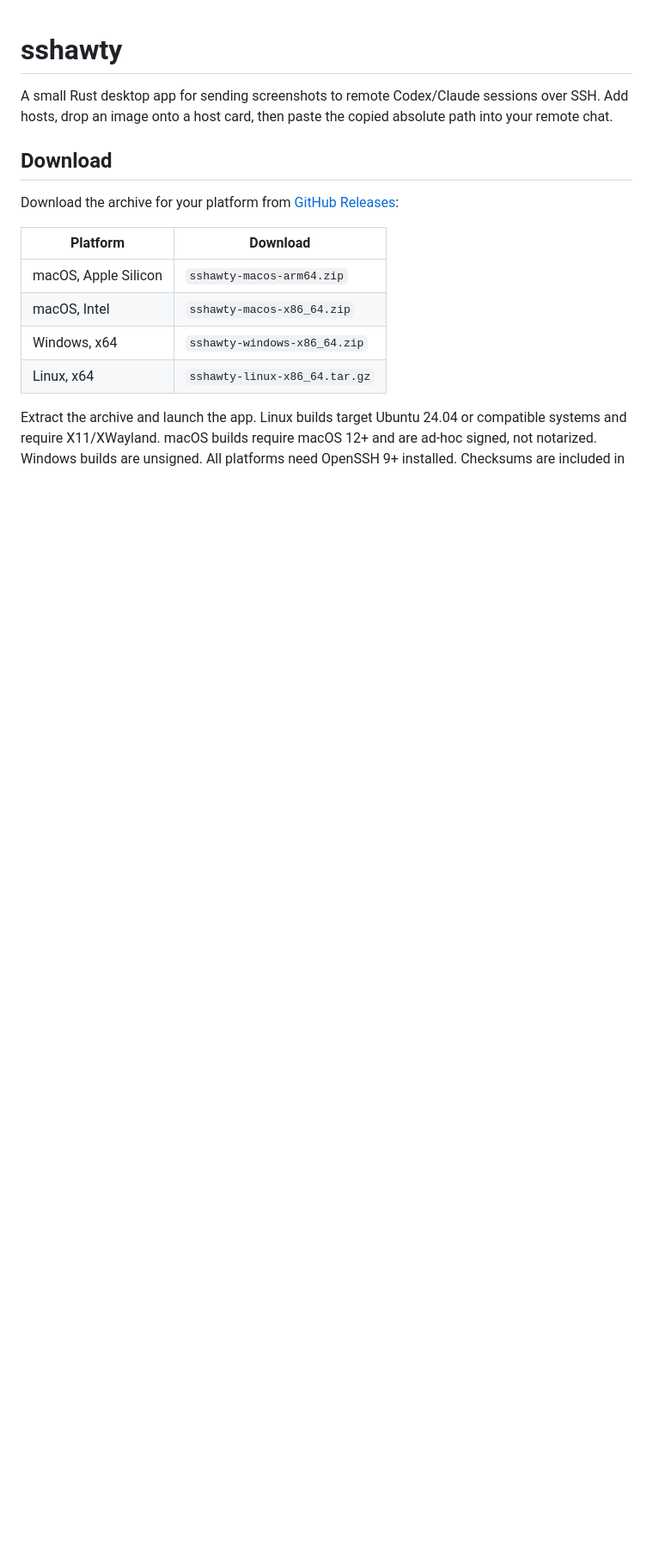
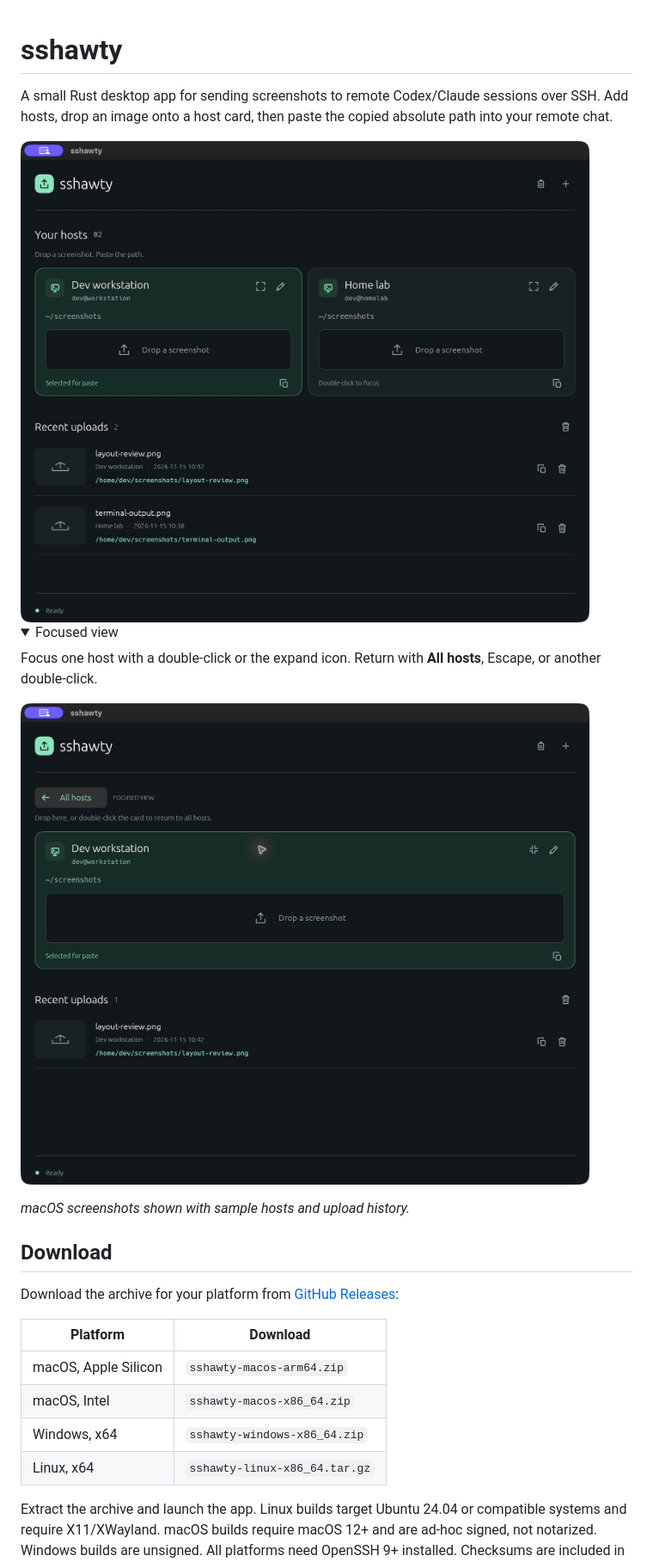
Before and after one commit to lkuich/sshawty, a Markdown page: README.md, the part around one of its changes. Shown at 86% size. Rendered like a GitHub page; pictures changed too: docs/screenshots/focused.jpg (added), docs/screenshots/hosts.jpg (added); folded sections open; blank space fills up the shorter version.

Commit message:
Add interface screenshots and release sshawty 0.1.1

```diff
--- a/README.md
+++ b/README.md
@@ -1,6 +1,19 @@
 # sshawty
 
 A small Rust desktop app for sending screenshots to remote Codex/Claude sessions over SSH. Add hosts, drop an image onto a host card, then paste the copied absolute path into your remote chat.
+
+<img src="https://raw.githubusercontent.com/lkuich/sshawty/main/docs/screenshots/hosts.jpg" alt="sshawty host overview with two drop targets, icon controls, and recent upload history" width="960">
+
+<details>
+<summary>Focused view</summary>
+
+Focus one host with a double-click or the expand icon. Return with **All hosts**, Escape, or another double-click.
+
+<img src="https://raw.githubusercontent.com/lkuich/sshawty/main/docs/screenshots/focused.jpg" alt="sshawty focused view with a large drop target and a clear All hosts back button" width="960">
+
+</details>
+
+*macOS screenshots shown with sample hosts and upload history.*
 
 ## Download
 
```
Also changed, not shown: other parts of README.md (+2 -2 lines), 2 other files.
